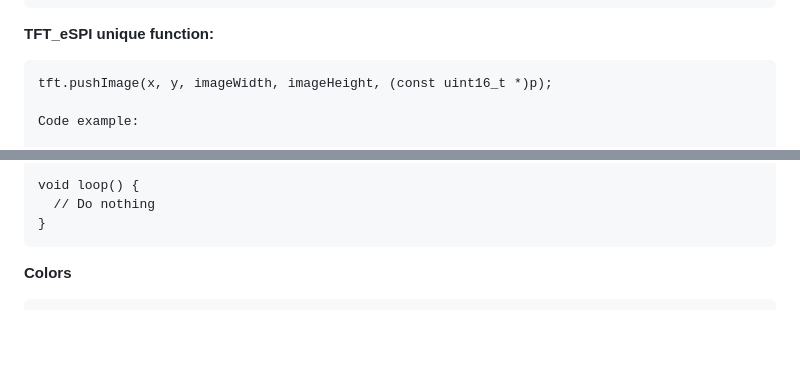
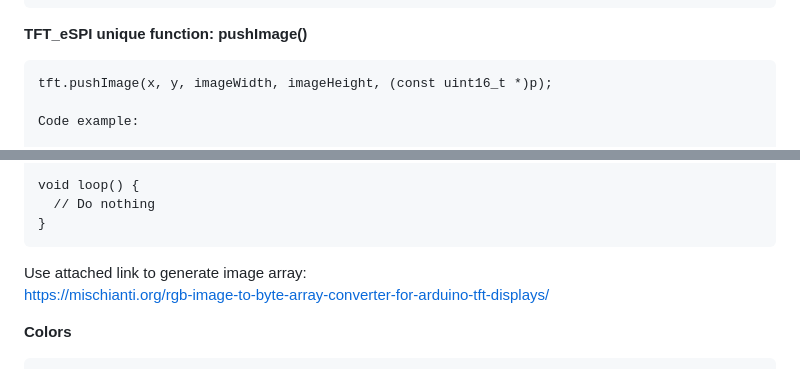
Before and after one commit to ooikk/Arduino-Documentation, a Markdown page: 05_1.8_TFT_SPI_Display/1.8_TFT_Display.md, 2 parts joined by grey strips. Drawn GitHub-style; blank space fills up the shorter version.

````diff
--- a/05_1.8_TFT_SPI_Display/1.8_TFT_Display.md
+++ b/05_1.8_TFT_SPI_Display/1.8_TFT_Display.md
@@ -252,7 +252,7 @@ drawFastHLine(x, y, w, color)               Draw perfectly straight horizontal
 drawFastVLine(x, y, h, color)               Draw perfectly straight vertical line  tft.drawFastVLine(10, 0, 30, ST77XX_GREEN)
 ```
 
-**TFT_eSPI unique function:**
+**TFT_eSPI unique function: pushImage()**
 ```
 tft.pushImage(x, y, imageWidth, imageHeight, (const uint16_t *)p);
 
@@ -292,7 +292,8 @@ void loop() {
   // Do nothing
 }
 ```
-
+Use attached link to generate image array:
+https://mischianti.org/rgb-image-to-byte-array-converter-for-arduino-tft-displays/
 
 **Colors**
 
````
